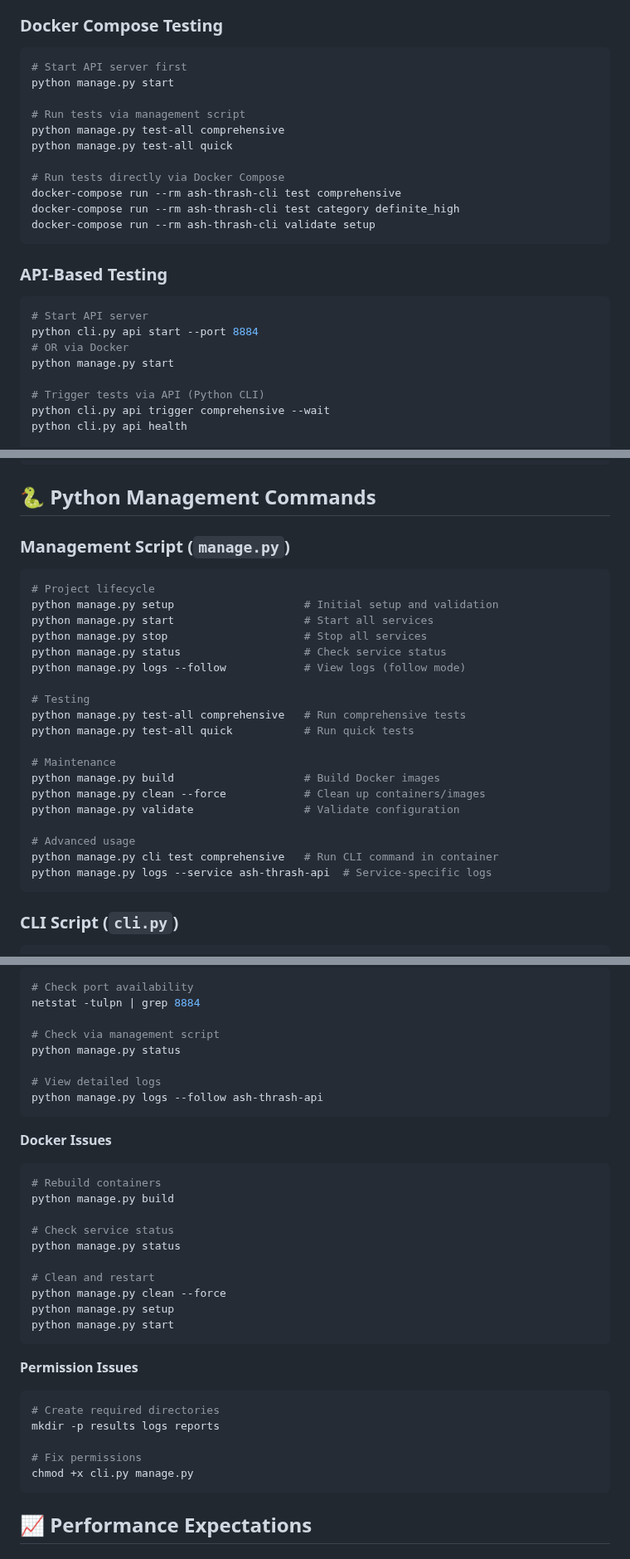
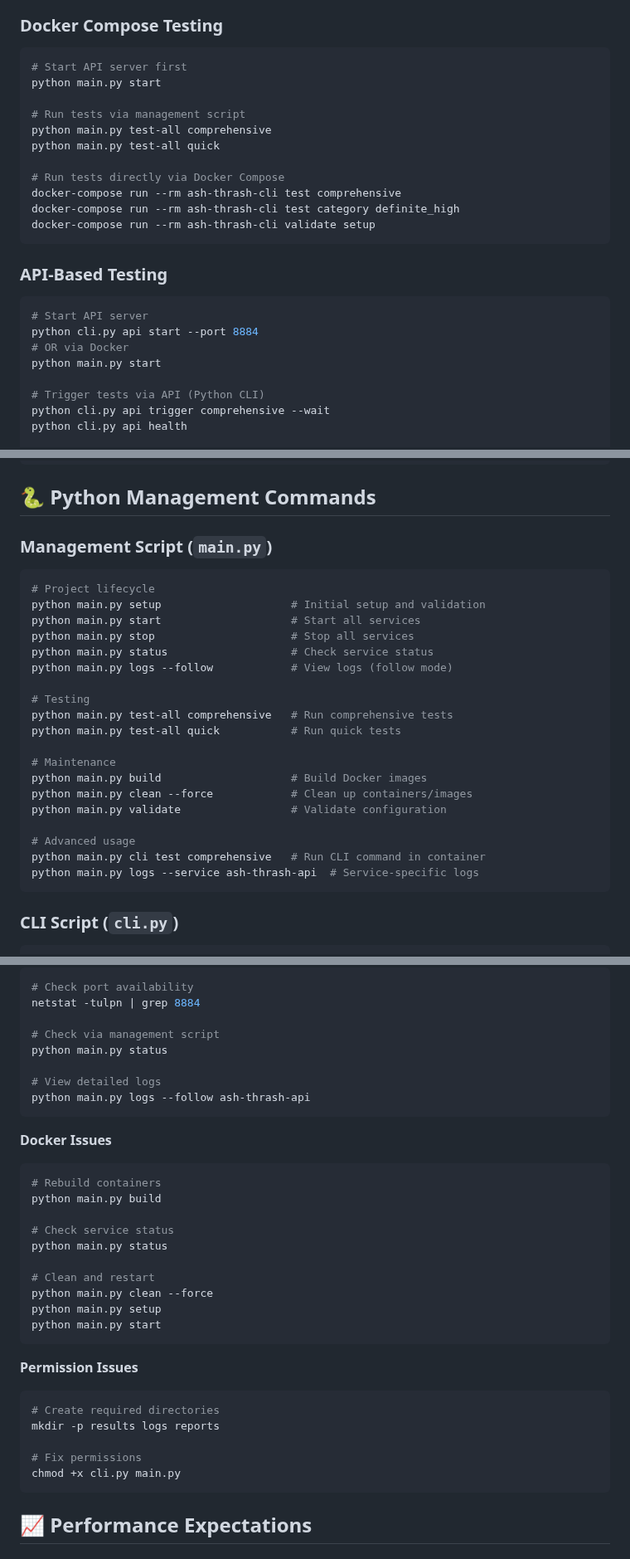
Before and after one commit to The-Alphabet-Cartel/ash-thrash, a Markdown page: README.md, 3 parts joined by grey strips. Shown at 83% size. Rendered like a GitHub page.

````diff
--- a/README.md
+++ b/README.md
@@ -127,11 +127,11 @@ python cli.py test comprehensive --output file
 
 ```bash
 # Start API server first
-python manage.py start
+python main.py start
 
 # Run tests via management script
-python manage.py test-all comprehensive
-python manage.py test-all quick
+python main.py test-all comprehensive
+python main.py test-all quick
 
 # Run tests directly via Docker Compose
 docker-compose run --rm ash-thrash-cli test comprehensive
@@ -145,7 +145,7 @@ docker-compose run --rm ash-thrash-cli validate setup
 # Start API server
 python cli.py api start --port 8884
 # OR via Docker
-python manage.py start
+python main.py start
 
 # Trigger tests via API (Python CLI)
 python cli.py api trigger comprehensive --wait
@@ -206,28 +206,28 @@ print(f"Overall pass rate: {results['overall_pass_rate']:.1f}%")
 
 ## 🐍 Python Management Commands
 
-### Management Script (`manage.py`)
+### Management Script (`main.py`)
 
 ```bash
 # Project lifecycle
-python manage.py setup                    # Initial setup and validation
-python manage.py start                    # Start all services
-python manage.py stop                     # Stop all services
-python manage.py status                   # Check service status
-python manage.py logs --follow            # View logs (follow mode)
+python main.py setup                    # Initial setup and validation
+python main.py start                    # Start all services
+python main.py stop                     # Stop all services
+python main.py status                   # Check service status
+python main.py logs --follow            # View logs (follow mode)
 
 # Testing
-python manage.py test-all comprehensive   # Run comprehensive tests
-python manage.py test-all quick           # Run quick tests
+python main.py test-all comprehensive   # Run comprehensive tests
+python main.py test-all quick           # Run quick tests
 
 # Maintenance
-python manage.py build                    # Build Docker images
-python manage.py clean --force            # Clean up containers/images
-python manage.py validate                 # Validate configuration
+python main.py build                    # Build Docker images
+python main.py clean --force            # Clean up containers/images
+python main.py validate                 # Validate configuration
 
 # Advanced usage
-python manage.py cli test comprehensive   # Run CLI command in container
-python manage.py logs --service ash-thrash-api  # Service-specific logs
+python main.py cli test comprehensive   # Run CLI command in container
+python main.py logs --service ash-thrash-api  # Service-specific logs
 ```
 
 ### CLI Script (`cli.py`)
@@ -381,24 +381,24 @@ python cli.py validate data
 netstat -tulpn | grep 8884
 
 # Check via management script
-python manage.py status
+python main.py status
 
 # View detailed logs
-python manage.py logs --follow ash-thrash-api
+python main.py logs --follow ash-thrash-api
 ```
 
 **Docker Issues**
 ```bash
 # Rebuild containers
-python manage.py build
+python main.py build
 
 # Check service status
-python manage.py status
+python main.py status
 
 # Clean and restart
-python manage.py clean --force
-python manage.py setup
-python manage.py start
+python main.py clean --force
+python main.py setup
+python main.py start
 ```
 
 **Permission Issues**
@@ -407,7 +407,7 @@ python manage.py start
 mkdir -p results logs reports
 
 # Fix permissions
-chmod +x cli.py manage.py
+chmod +x cli.py main.py
 ```
 
 ## 📈 Performance Expectations
````
Also changed, not shown: other parts of README.md (+9 -9 lines).
